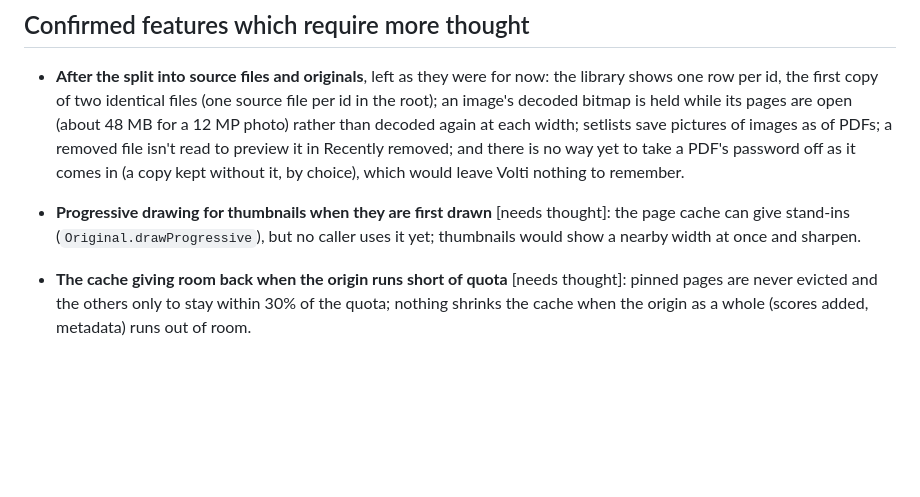
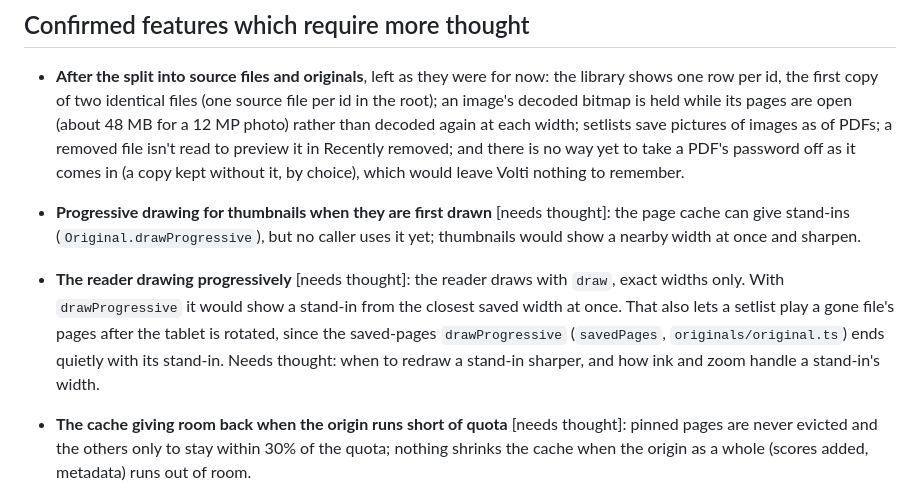
Before and after one commit to goodgriefgnome/volti, a Markdown page: TODO.md, the part around one of its changes. Rendered like a GitHub page; blank space fills up the shorter version.

```diff
--- a/TODO.md
+++ b/TODO.md
@@ -141,6 +223,12 @@ Things to try on the tablet.
 - **Progressive drawing for thumbnails when they are first drawn** [needs thought]: the page
   cache can give stand-ins (`Original.drawProgressive`), but no caller uses it yet; thumbnails
   would show a nearby width at once and sharpen.
+- **The reader drawing progressively** [needs thought]: the reader draws with `draw`, exact
+  widths only. With `drawProgressive` it would show a stand-in from the closest saved width at
+  once. That also lets a setlist play a gone file's pages after the tablet is rotated, since the
+  saved-pages `drawProgressive` (`savedPages`, `originals/original.ts`) ends quietly with its
+  stand-in. Needs thought: when to redraw a stand-in sharper, and how ink and zoom handle a
+  stand-in's width.
 - **The cache giving room back when the origin runs short of quota** [needs thought]: pinned
   pages are never evicted and the others only to stay within 30% of the quota; nothing shrinks the
   cache when the origin as a whole (scores added, metadata) runs out of room.
```
Also changed, not shown: other parts of TODO.md (+82 -0 lines).
